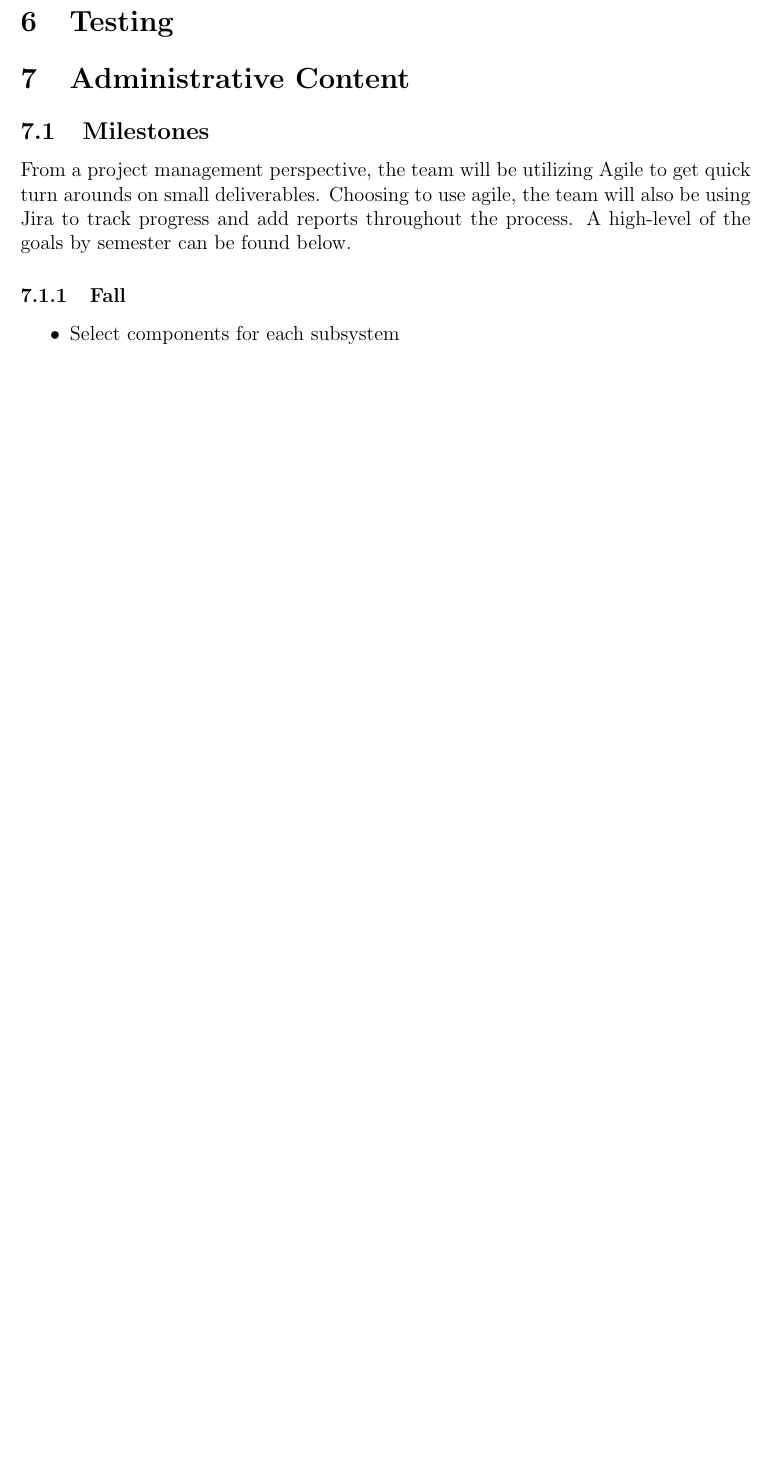
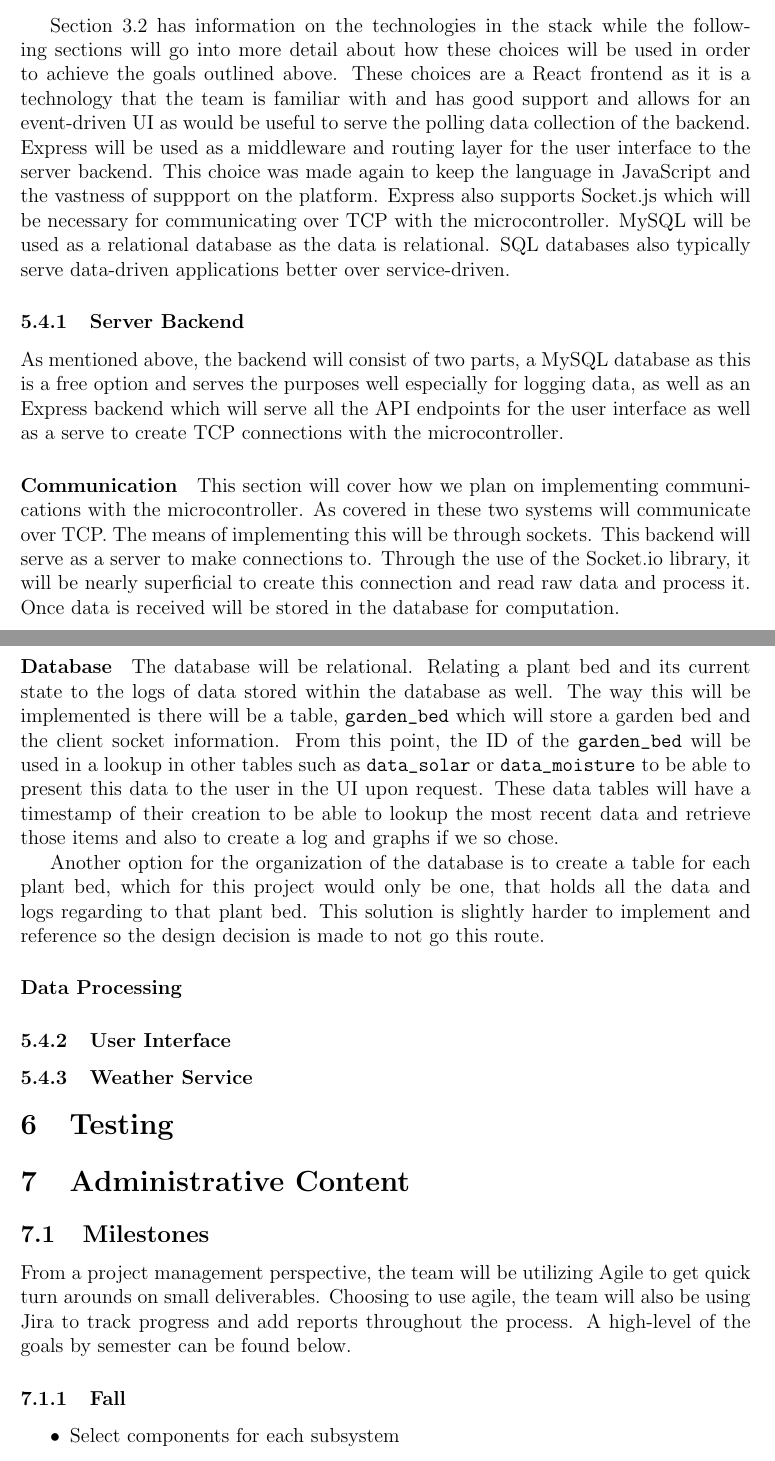
Before and after one commit to SeniorDesign-Group9/initial-document, a LaTeX document (InitialDocument.tex, which reads design-details/web.tex): part of page 18 of 19 before the commit and two parts of pages 19 and 20 of 21 after it, the two joined at a grey line, cut at the place of the change, the shorter picture padded with empty space. Compiled offline with pdfLaTeX.

Commit message:
added some stuff about web

```diff
--- a/design-details/web.tex
+++ b/design-details/web.tex
@@ -4,3 +8,16 @@
     \centering
     \includegraphics[width=\textwidth]{images/WebBlock.png}
 \end{figure}
+Section \ref{sec:technology} has information on the technologies in the stack while the following sections will go into more detail about how these choices will be used in order to achieve the goals outlined above. These choices are a React frontend as it is a technology that the team is familiar with and has good support and allows for an event-driven UI as would be useful to serve the polling data collection of the backend. Express will be used as a middleware and routing layer for the user interface to the server backend. This choice was made again to keep the language in JavaScript and the vastness of suppport on the platform. Express also supports Socket.js which will be necessary for communicating over TCP with the microcontroller. MySQL will be used as a relational database as the data is relational. SQL databases also typically serve data-driven applications better over service-driven.
+\subsubsection{Server Backend}
+As mentioned above, the backend will consist of two parts, a MySQL database as this is a free option and serves the purposes well especially for logging data, as well as an Express backend which will serve all the API endpoints for the user interface as well as a serve to create TCP connections with the microcontroller.
+\paragraph{Communication}
+This section will cover how we plan on implementing communications with the microcontroller. As covered in % TODO reference to MCU section
+these two systems will communicate over TCP. The means of implementing this will be through sockets. This backend will serve as a server to make connections to. Through the use of the Socket.io library, it will be nearly superficial to create this connection and read raw data and process it. Once data is received will be stored in the database for computation.
+\paragraph{Database}
+The database will be relational. Relating a plant bed and its current state to the logs of data stored within the database as well. The way this will be implemented is there will be a table, \verb|garden_bed| which will store a garden bed and the client socket information. From this point, the ID of the \verb|garden_bed| will be used in a lookup in other tables such as \verb|data_solar| or \verb|data_moisture| to be able to present this data to the user in the UI upon request. These data tables will have a timestamp of their creation to be able to lookup the most recent data and retrieve those items and also to create a log and graphs if we so chose.
+
+Another option for the organization of the database is to create a table for each plant bed, which for this project would only be one, that holds all the data and logs regarding to that plant bed. This solution is slightly harder to implement and reference so the design decision is made to not go this route.
+\paragraph{Data Processing}
+\subsubsection{User Interface}
+\subsubsection{Weather Service}
```
Also changed, not shown: research/technology.tex (+5 -1 lines), design-details/web.tex (4 more changed lines).
